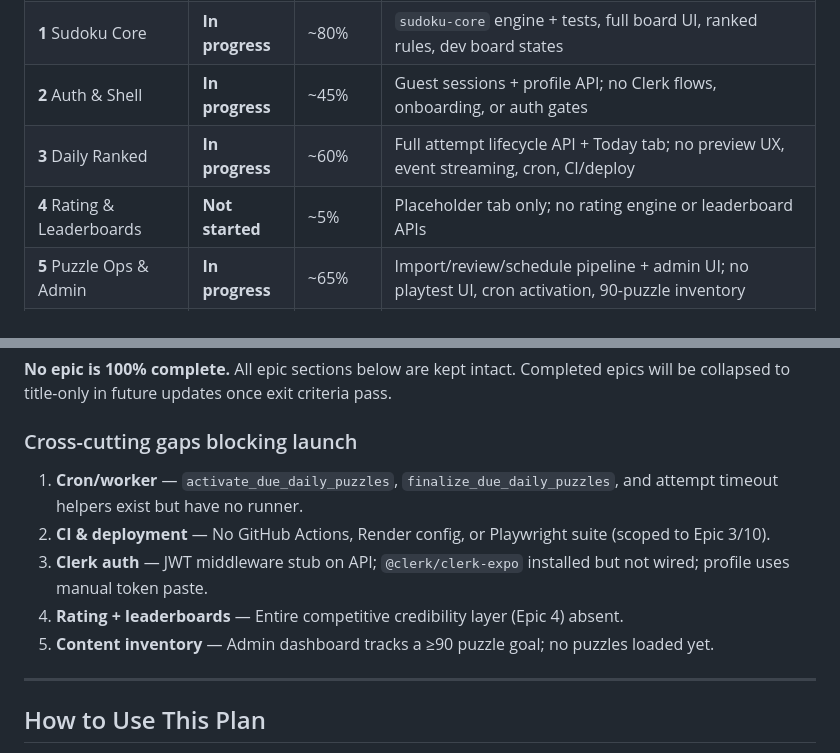
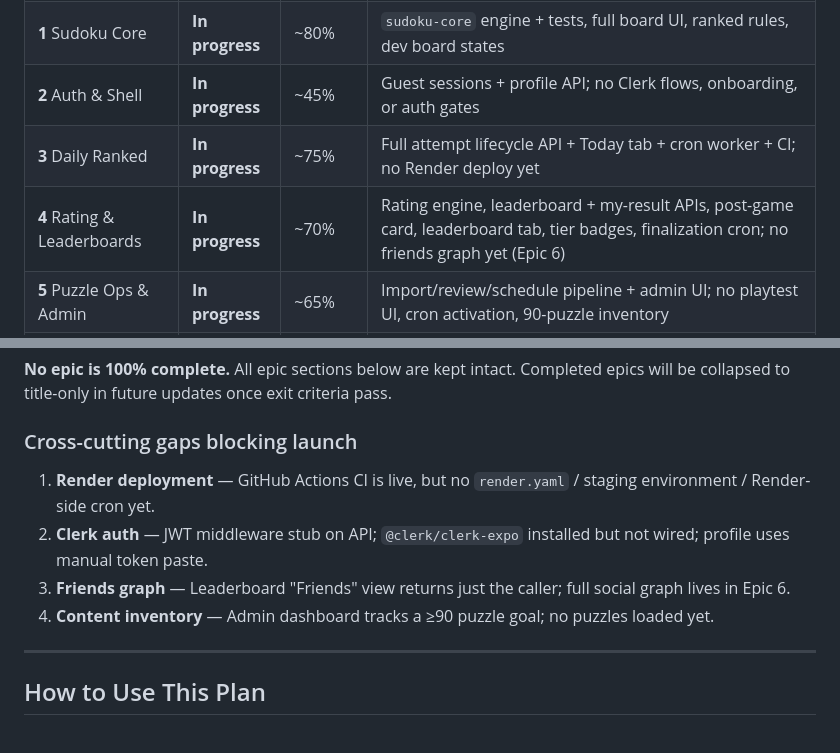
Before and after one commit to manucorrado/sudoke, a Markdown page: EPIC_PLAN_UPDATED.md, 2 parts joined by grey strips. Drawn GitHub-style.

Commit message:
Update epic plan: bump Epic 3 to ~75%, Epic 4 to ~70%
Co-authored-by: manucorrado <manucorrado@users.noreply.github.com>

```diff
--- a/EPIC_PLAN_UPDATED.md
+++ b/EPIC_PLAN_UPDATED.md
@@ -16,8 +16,8 @@ Audit of the monorepo (`apps/mobile`, `apps/api`, `apps/admin`, `packages/sudoku
 | **0** Scaffolding | **In progress** | ~85% | Monorepo, Docker Compose, 5-tab shell, FastAPI `/api/v1`, Alembic baseline, dev screens at `/dev` |
 | **1** Sudoku Core | **In progress** | ~80% | `sudoku-core` engine + tests, full board UI, ranked rules, dev board states |
 | **2** Auth & Shell | **In progress** | ~45% | Guest sessions + profile API; no Clerk flows, onboarding, or auth gates |
-| **3** Daily Ranked | **In progress** | ~60% | Full attempt lifecycle API + Today tab; no preview UX, event streaming, cron, CI/deploy |
-| **4** Rating & Leaderboards | **Not started** | ~5% | Placeholder tab only; no rating engine or leaderboard APIs |
+| **3** Daily Ranked | **In progress** | ~75% | Full attempt lifecycle API + Today tab + cron worker + CI; no Render deploy yet |
+| **4** Rating & Leaderboards | **In progress** | ~70% | Rating engine, leaderboard + my-result APIs, post-game card, leaderboard tab, tier badges, finalization cron; no friends graph yet (Epic 6) |
 | **5** Puzzle Ops & Admin | **In progress** | ~65% | Import/review/schedule pipeline + admin UI; no playtest UI, cron activation, 90-puzzle inventory |
 | **6** Social & Challenges | **Not started** | ~0% | Placeholder Social tab only |
 | **7** Practice & Archive | **Not started** | ~20% | Local casual fixtures on Play tab only |
@@ -29,11 +29,10 @@ Audit of the monorepo (`apps/mobile`, `apps/api`, `apps/admin`, `packages/sudoku
 
 ### Cross-cutting gaps blocking launch
 
-1. **Cron/worker** — `activate_due_daily_puzzles`, `finalize_due_daily_puzzles`, and attempt timeout helpers exist but have no runner.
-2. **CI & deployment** — No GitHub Actions, Render config, or Playwright suite (scoped to Epic 3/10).
-3. **Clerk auth** — JWT middleware stub on API; `@clerk/clerk-expo` installed but not wired; profile uses manual token paste.
-4. **Rating + leaderboards** — Entire competitive credibility layer (Epic 4) absent.
-5. **Content inventory** — Admin dashboard tracks a ≥90 puzzle goal; no puzzles loaded yet.
+1. **Render deployment** — GitHub Actions CI is live, but no `render.yaml` / staging environment / Render-side cron yet.
+2. **Clerk auth** — JWT middleware stub on API; `@clerk/clerk-expo` installed but not wired; profile uses manual token paste.
+3. **Friends graph** — Leaderboard "Friends" view returns just the caller; full social graph lives in Epic 6.
+4. **Content inventory** — Admin dashboard tracks a ≥90 puzzle goal; no puzzles loaded yet.
 
 ---
 
```
